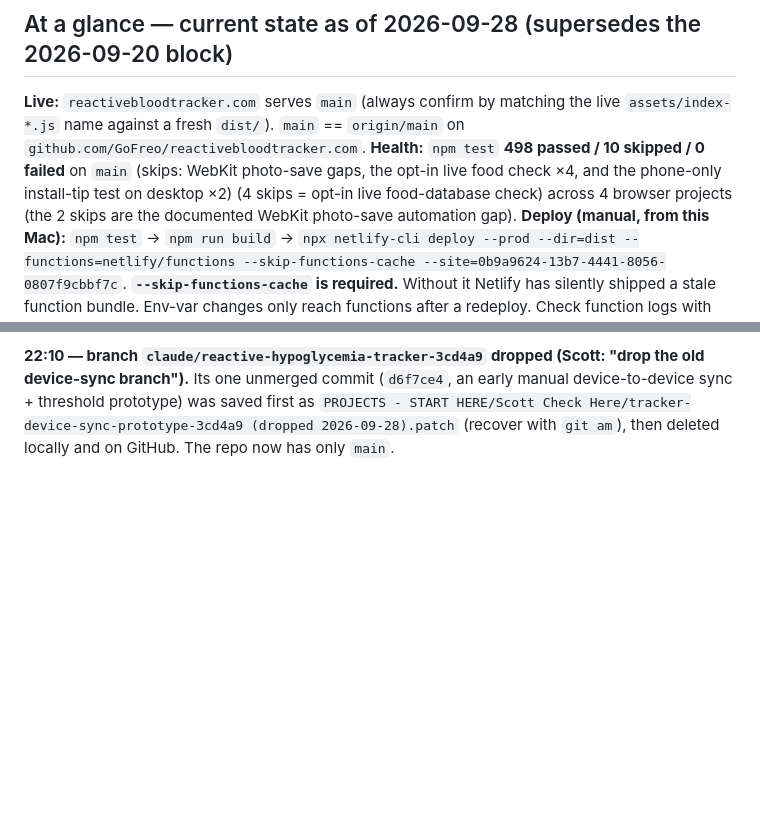
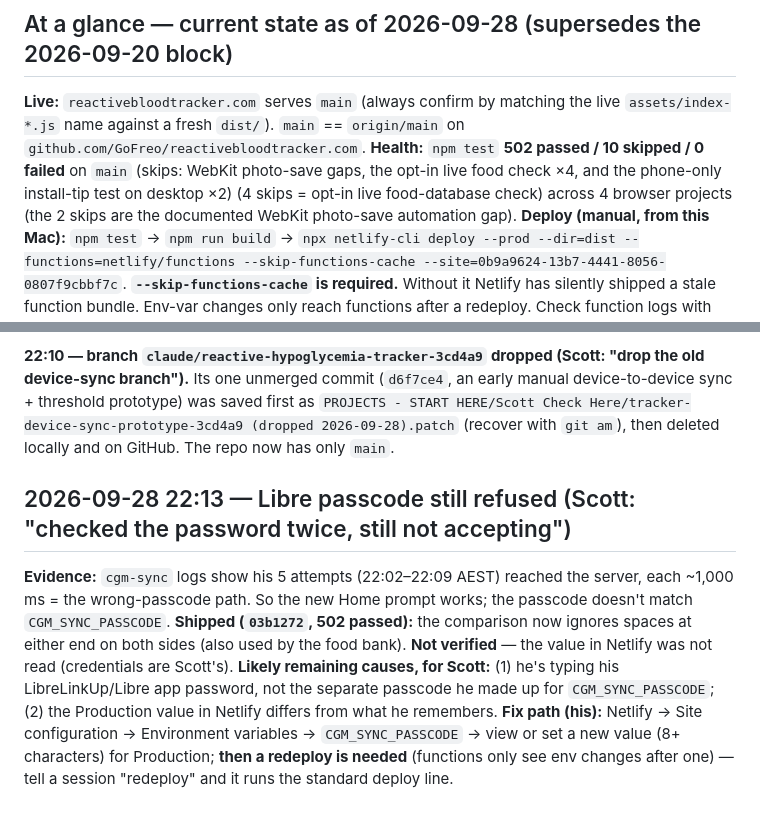
Before and after one commit to GoFreo/reactivebloodtracker.com, a Markdown page: HANDOVER.md, 2 parts joined by grey strips. Rendered like a GitHub page; blank space fills up the shorter version.

Commit message:
docs: Libre passcode investigation
Co-Authored-By: Claude Opus 5.5 <noreply@anthropic.com>

```diff
--- a/HANDOVER.md
+++ b/HANDOVER.md
@@ -11,7 +11,7 @@ as well as reactive hypoglycemia. See the top of `CLAUDE.md`.
 **Live:** `reactivebloodtracker.com` serves `main` (always confirm by matching the live
 `assets/index-*.js` name against a fresh `dist/`). `main` == `origin/main` on
 `github.com/GoFreo/reactivebloodtracker.com`.
-**Health:** `npm test` **498 passed / 10 skipped / 0 failed** on `main` (skips: WebKit photo-save gaps, the opt-in live food check ×4, and the phone-only install-tip test on desktop ×2) (4 skips = opt-in live food-database check) across 4 browser projects (the 2 skips are
+**Health:** `npm test` **502 passed / 10 skipped / 0 failed** on `main` (skips: WebKit photo-save gaps, the opt-in live food check ×4, and the phone-only install-tip test on desktop ×2) (4 skips = opt-in live food-database check) across 4 browser projects (the 2 skips are
 the documented WebKit photo-save automation gap).
 **Deploy (manual, from this Mac):** `npm test` → `npm run build` →
 `npx netlify-cli deploy --prod --dir=dist --functions=netlify/functions --skip-functions-cache --site=0b9a9624-13b7-4441-8056-0807f9cbbf7c`.
@@ -1528,3 +1528,15 @@ Scott: the top-left said "Home" — better for the app's name and the date/time;
 Its one unmerged commit (`d6f7ce4`, an early manual device-to-device sync + threshold prototype) was saved first
 as `PROJECTS - START HERE/Scott Check Here/tracker-device-sync-prototype-3cd4a9 (dropped 2026-09-28).patch`
 (recover with `git am`), then deleted locally and on GitHub. The repo now has only `main`.
+
+## 2026-09-28 22:13 — Libre passcode still refused (Scott: "checked the password twice, still not accepting")
+
+**Evidence:** `cgm-sync` logs show his 5 attempts (22:02–22:09 AEST) reached the server, each ~1,000 ms = the
+wrong-passcode path. So the new Home prompt works; the passcode doesn't match `CGM_SYNC_PASSCODE`.
+**Shipped (`03b1272`, 502 passed):** the comparison now ignores spaces at either end on both sides (also used by
+the food bank). **Not verified** — the value in Netlify was not read (credentials are Scott's).
+**Likely remaining causes, for Scott:** (1) he's typing his LibreLinkUp/Libre app password, not the separate
+passcode he made up for `CGM_SYNC_PASSCODE`; (2) the Production value in Netlify differs from what he remembers.
+**Fix path (his):** Netlify → Site configuration → Environment variables → `CGM_SYNC_PASSCODE` → view or set a new
+value (8+ characters) for Production; **then a redeploy is needed** (functions only see env changes after one) —
+tell a session "redeploy" and it runs the standard deploy line.
```
